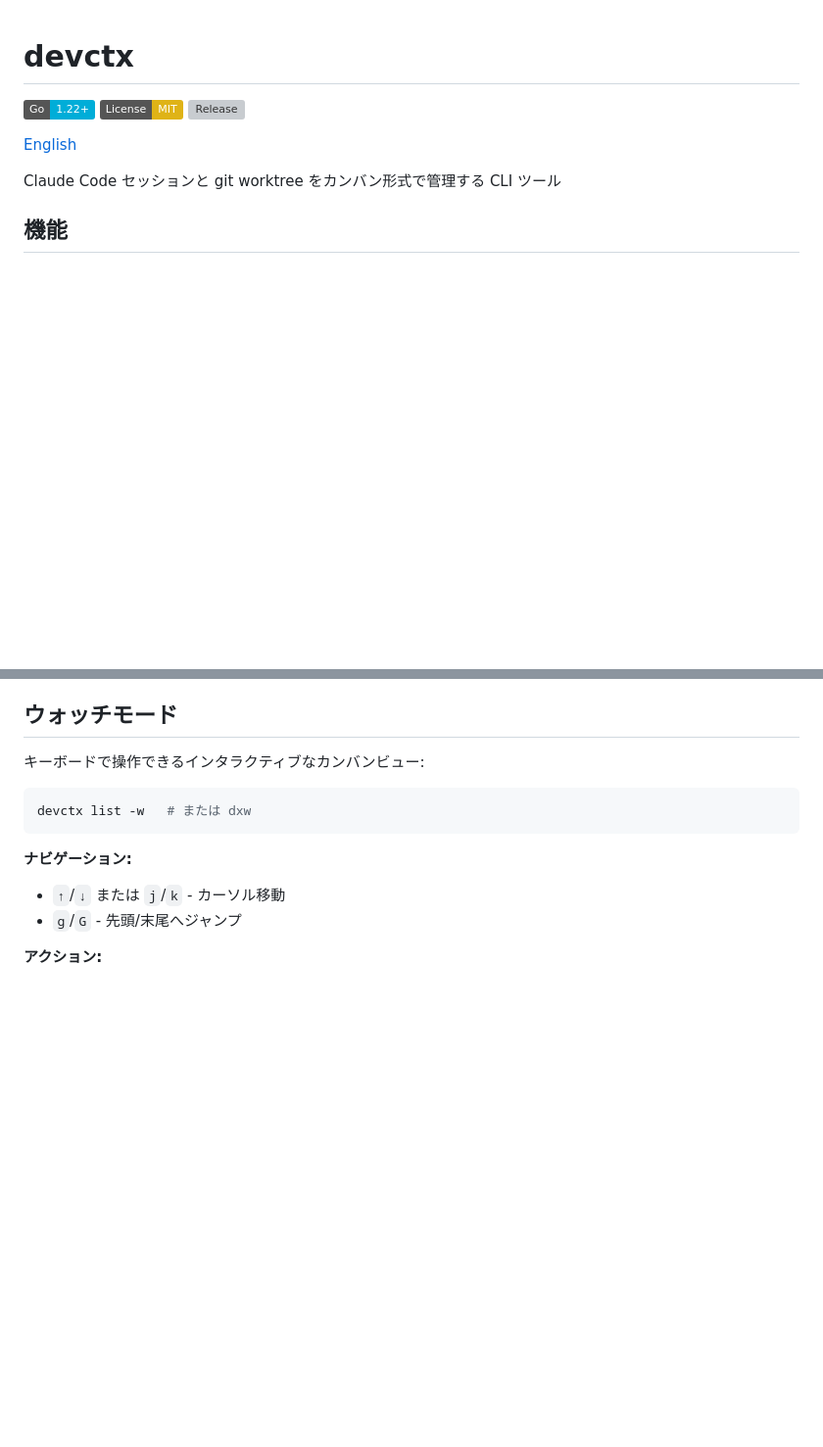
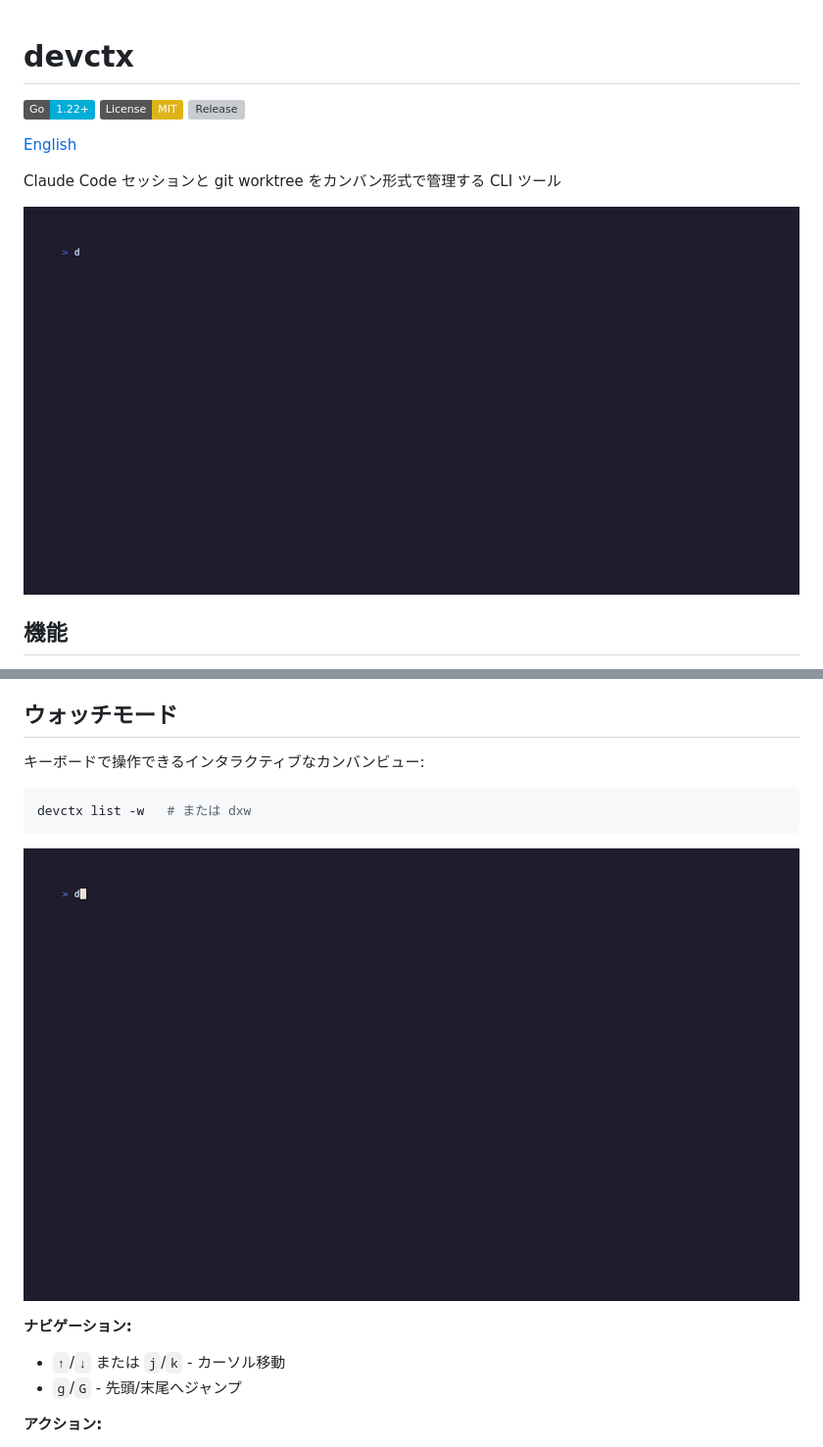
Before and after one commit to hiroyannnn/devctx, a Markdown page: README.ja.md, 2 parts joined by grey strips. Shown at 98% size. Drawn GitHub-style; pictures changed too: assets/list.gif (added), assets/watch.gif (added); badges without logos; blank space fills up the shorter version; grey boxes are pictures that could not be loaded.

````diff
--- a/README.ja.md
+++ b/README.ja.md
@@ -7,6 +7,8 @@
 [English](README.md)
 
 Claude Code セッションと git worktree をカンバン形式で管理する CLI ツール
+
+![devctx list](assets/list.gif)
 
 ## 機能
 
@@ -158,6 +160,8 @@ eval "$(devctx shell-init)"
 devctx list -w   # または dxw
 ```
 
+![devctx watch mode](assets/watch.gif)
+
 **ナビゲーション:**
 - `↑`/`↓` または `j`/`k` - カーソル移動
 - `g`/`G` - 先頭/末尾へジャンプ
````
Also changed, not shown: README.md (+4 -0 lines), assets/stats.gif (added), 3 other files.
